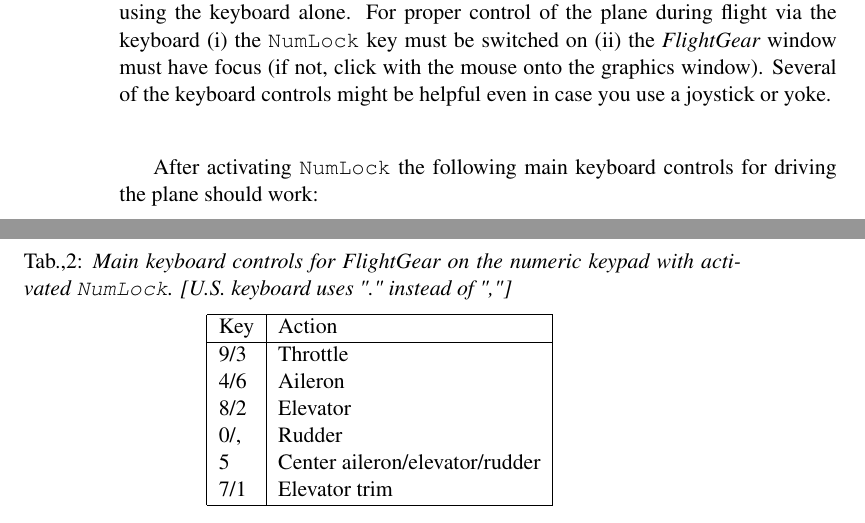
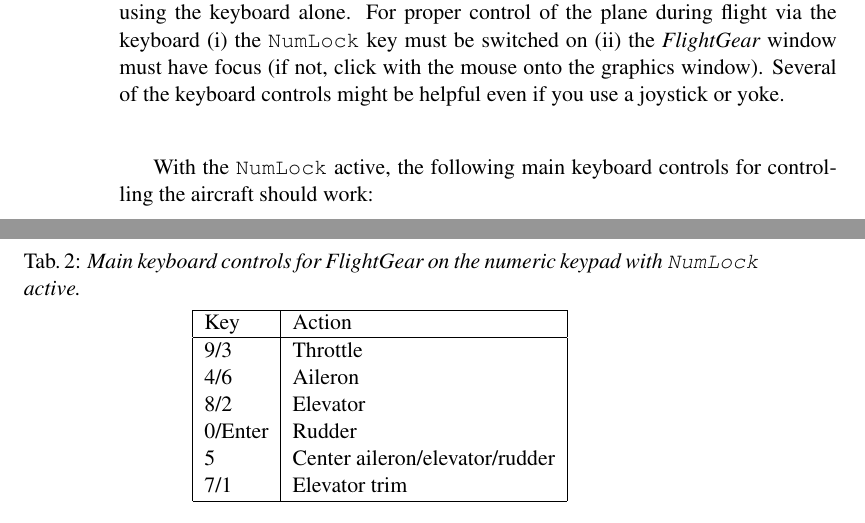
Before and after one commit to tonghuix/getstart-zh, a LaTeX thesis (source/getstart.tex, which reads source/flight.tex, source/tab2.tex): two parts of pages 56 and 57 of 225 before the commit and two parts of pages 54 and 55 of 223 after it, joined at a grey line, cut so that both start at the same text. Compiled offline with pdfLaTeX.

Commit message:
Key binding update from AJ MacLeod, plus minor typo correction.

```diff
--- a/source/flight.tex
+++ b/source/flight.tex
@@ -98,25 +98,19 @@
 %%%%%%%%%%%%%%%
 
 While \Index{joystick}s or \Index{yoke}s are supported as are \Index{rudder}
-pedals, you
-can fly \FlightGear{} using the keyboard alone. For proper control of the plane
-during
-flight via the keyboard (i) the \texttt{\Index{NumLock}} key must be switched on
-(ii) the
-\FlightGear{} window must have focus (if not, click with the mouse onto the
-graphics
-window). Several of the keyboard controls might be helpful even in case you use
-a
-joystick or yoke.
+pedals, you can fly \FlightGear{} using the keyboard alone. For proper control
+of the plane during flight via the keyboard (i) the \texttt{\Index{NumLock}}
+key must be switched on (ii) the \FlightGear{} window must have focus (if not,
+click with the mouse onto the graphics window). Several of the keyboard
+controls might be helpful even if you use a joystick or yoke.
 
-After activating \texttt{NumLock} the following main \Index{keyboard controls}
-for driving the plane should work:
+With the \texttt{NumLock} active, the following main \Index{keyboard controls}
+for controlling the aircraft should work:
  \eject
 
 \noindent
- Tab.,2: \textit{Main \Index{keyboard controls} for \FlightGear{} on the
- numeric keypad with activated \texttt{NumLock}.
- [U.S. keyboard uses "." instead of ","]}
+ Tab.\,2: \textit{Main \Index{keyboard controls} for \FlightGear{} on the
+ numeric keypad with \texttt{NumLock} active.}
 \medskip
 
 \centerline{\input{tab2}}
--- a/source/tab2.tex
+++ b/source/tab2.tex
@@ -29,7 +29,7 @@
  9/3               &  Throttle\index{throttle}\\
  4/6    &  Aileron\index{aileron}\\
  8/2       &  Elevator\index{elevator trim}\\
- 0/,                 &  Rudder\index{rudder}\\
+ 0/Enter                 &  Rudder\index{rudder}\\
  5                         &  Center aileron/elevator/rudder\\
  7/1                  &  Elevator \Index{trim}\\\hline
 \end{tabular}
```
Also changed, not shown: source/FGShortRef.tex (+1 -1 lines), source/flight.tex (6 more changed lines).
